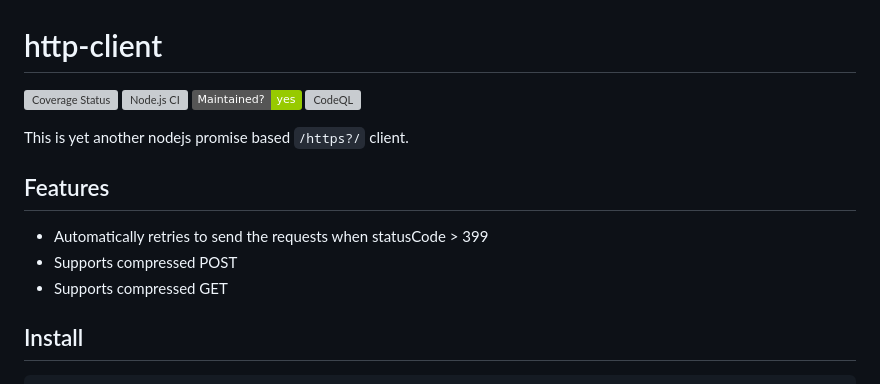
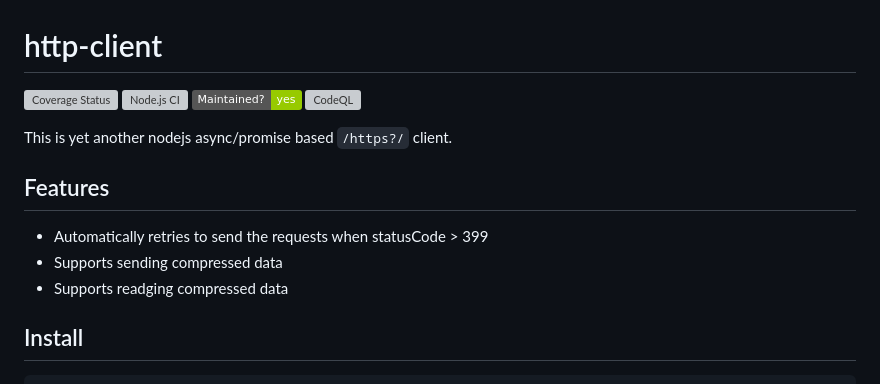
Before and after one commit to EveryMundo/http-client, a Markdown page: README.md, the part around the change printed below. GitHub-like rendering; badges without logos; grey boxes are pictures that could not be loaded.

````diff
--- a/README.md
+++ b/README.md
@@ -4,12 +4,12 @@
 [![Maintenance](https://img.shields.io/badge/Maintained%3F-yes-green.svg)](https://github.com/EveryMundo/http-client/graphs/commit-activity)
 [![CodeQL](https://github.com/EveryMundo/http-client/actions/workflows/codeql-analysis.yml/badge.svg)](https://github.com/EveryMundo/http-client/actions/workflows/codeql-analysis.yml)
 
-This is yet another nodejs promise based ```/https?/``` client.
+This is yet another nodejs async/promise based ```/https?/``` client.
 
 ## Features
 * Automatically retries to send the requests when statusCode > 399
-* Supports compressed POST
-* Supports compressed GET
+* Supports sending compressed data
+* Supports readging compressed data
 
 ## Install
 ```sh
````
Also changed, not shown: other parts of README.md (+1 -1 lines).
